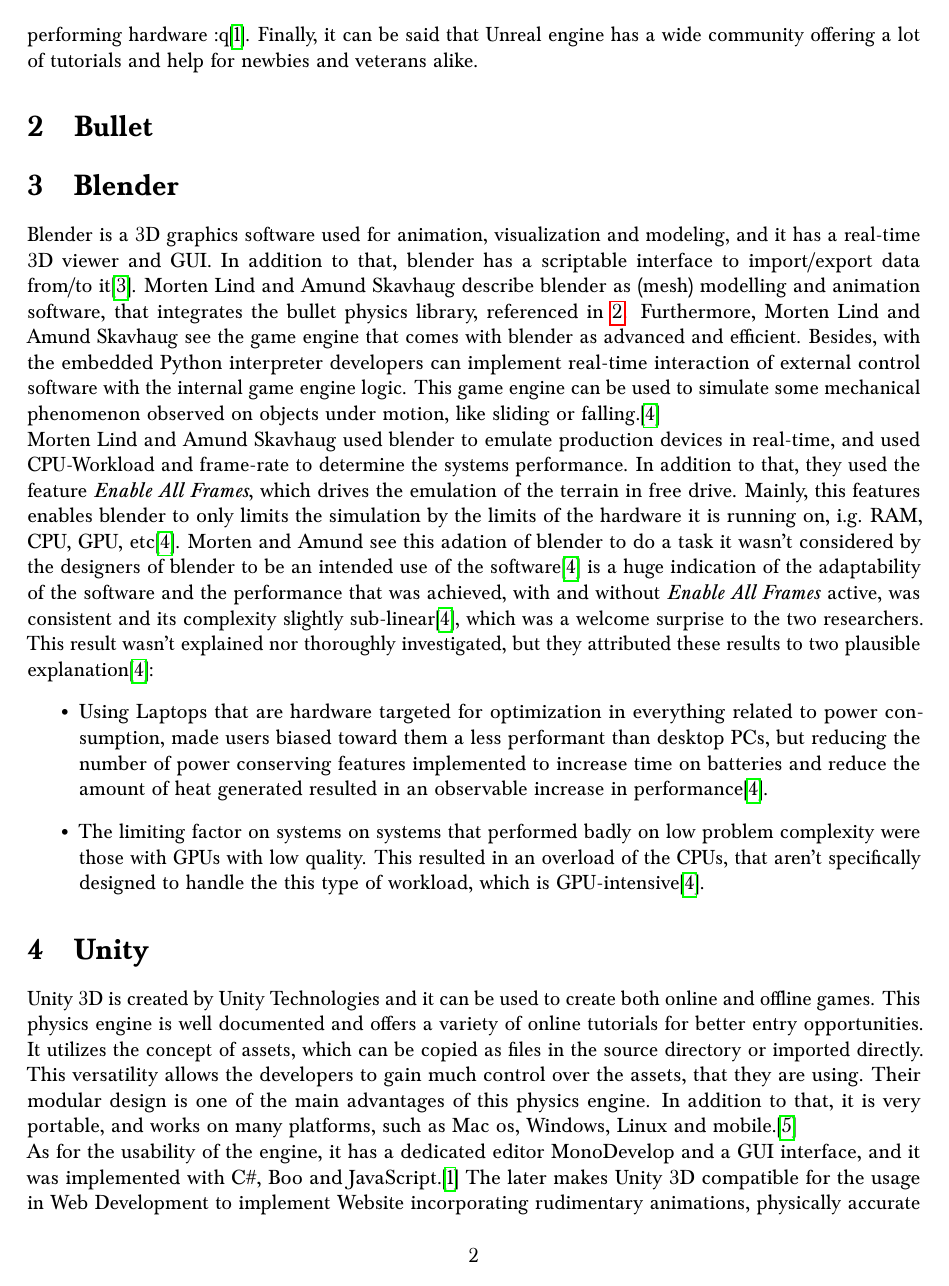
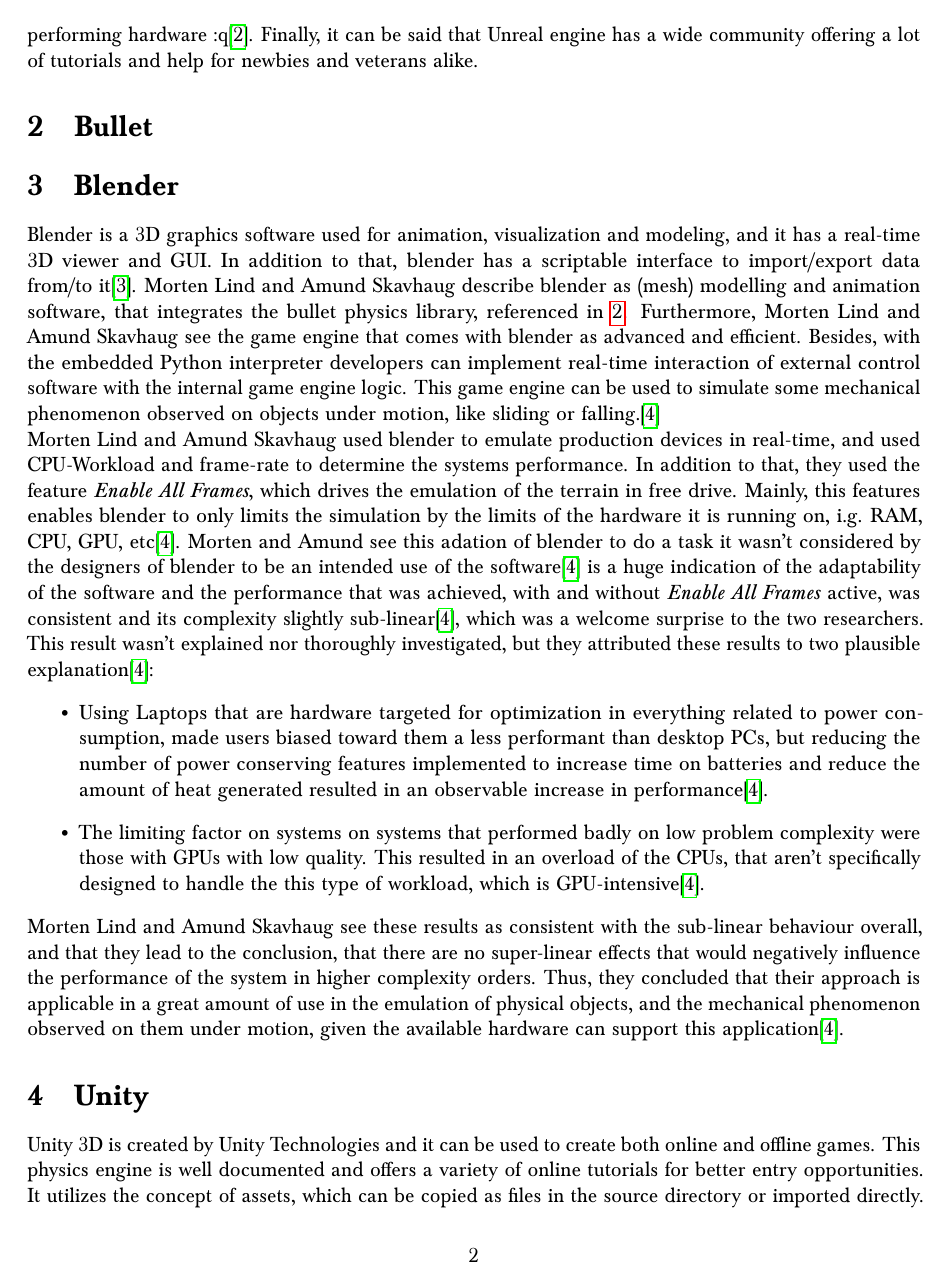
Before and after one commit to MedGhazal/bachlorarbeit, a LaTeX document (docs/game_engines.tex): page 2 of 3. Compiled offline with pdfLaTeX.

Commit message:
Bender review done, pending revision

```diff
--- a/docs/game_engines.tex
+++ b/docs/game_engines.tex
@@ -15,7 +15,7 @@
 \usepackage{xcolor}
 \usepackage[breaklinks]{hyperref}
 \usepackage{microtype}
-\usepackage[backend=biber]{biblatex}
+\usepackage[backend=biber, style=ieee]{biblatex}
 \addbibresource{bibliography.bib}
 \usepackage[T1]{fontenc}
 \usepackage{fourier}
@@ -51,6 +51,7 @@
 		\item Using Laptops that are hardware targeted for optimization in everything related to power consumption, made users biased toward them a less performant than desktop PCs, but reducing the number of power conserving features implemented to increase time on batteries and reduce the amount of heat generated resulted in an observable increase in performance\cite{lind2012using}.
 		\item The limiting factor on systems on systems that performed badly on low problem complexity were those with GPUs with low quality. This resulted in an overload of the CPUs, that aren't specifically designed to handle the this type of workload, which is GPU-intensive\cite{lind2012using}.
 	\end{itemize}
+	Morten Lind and Amund Skavhaug see these results as consistent with the sub-linear behaviour overall, and that they lead to the conclusion, that there are no super-linear effects that would negatively influence the performance of the system in higher complexity orders. Thus, they concluded that their approach is applicable in a great amount of use in the emulation of physical objects, and the mechanical phenomenon observed on them under motion, given the available hardware can support this application\cite{lind2012using}.
 	\section{Unity}
 	Unity 3D is created by Unity Technologies and it can be used to create both online and offline games. This physics engine is well documented and offers a variety of online tutorials for better entry opportunities. It utilizes the concept of assets, which can be copied as files in the source directory or imported directly. This versatility allows the developers to gain much control over the assets, that they are using. Their modular design is one of the main advantages of this physics engine. In addition to that, it is very portable, and works on many platforms, such as Mac os, Windows, Linux and mobile.\cite{mat2014using}\newline
 	As for the usability of the engine, it has a dedicated editor MonoDevelop and a GUI interface, and it was implemented with C\#, Boo and JavaScript.\cite{christopoulou2017overview} The later makes Unity 3D compatible for the usage in Web Development to implement Website incorporating rudimentary animations, physically accurate simulations. Furthermore, the game engine is with supports importing and exporting content from/to the best known CAD-Platforms, such as Blender, Maya and 3D Studio Max.\cite{christopoulou2017overview}.\newline
```
